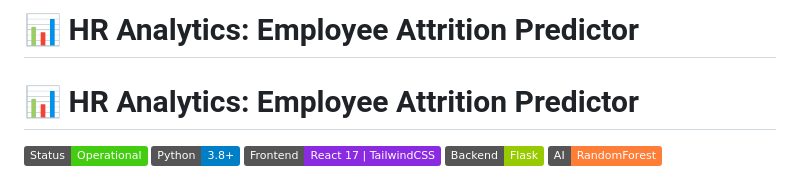
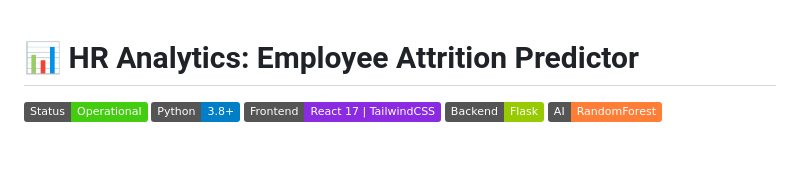
Before and after one commit to Samidha0811/Hr-Analysis, a Markdown page: README.md, the part around the change. GitHub-like rendering; badges without logos; blank space fills up the shorter version.

Commit message:
Remove duplicate title from README
Removed duplicate project title from README.

```diff
--- a/README.md
+++ b/README.md
@@ -1,4 +1,3 @@
-# 📊 HR Analytics: Employee Attrition Predictor
 # 📊 HR Analytics: Employee Attrition Predictor
 
 ![Status](https://img.shields.io/badge/Status-Operational-success)
```
